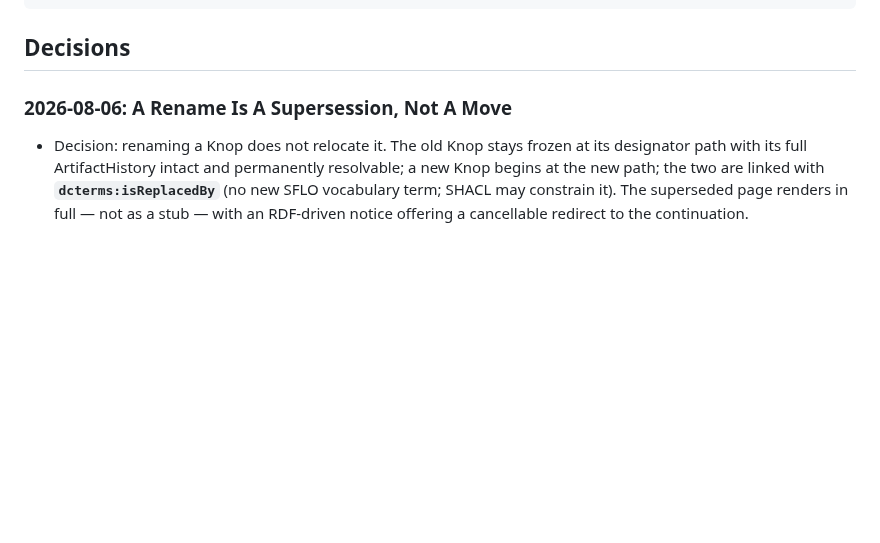
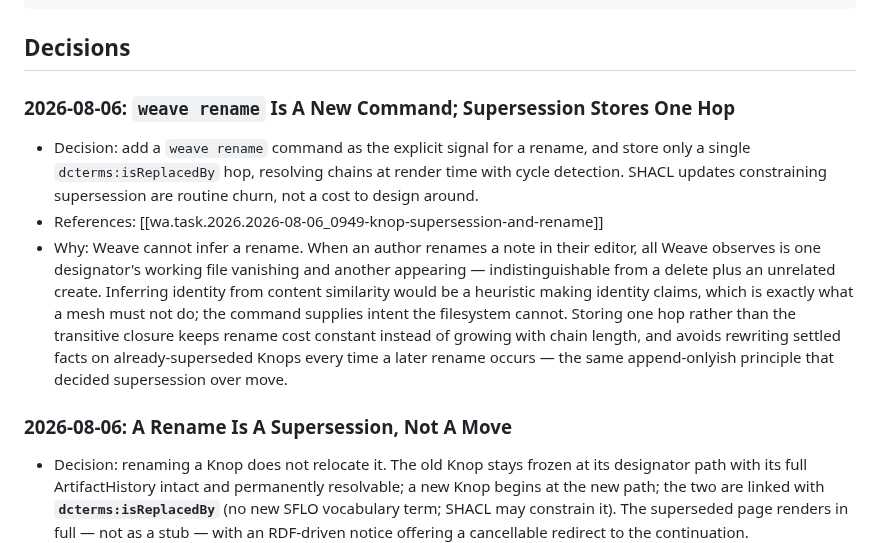
Before and after one commit to semantic-flow/weave, a Markdown page: documentation/notes/wd.decision-log.md, the part around the change. Rendered like a GitHub page; blank space fills up the shorter version.

Commit message:
docs(planning): weave rename command and one-hop supersession
Two rulings recorded. weave rename exists because Weave cannot infer a
rename — a renamed file looks exactly like a delete plus an unrelated
create, and inferring identity from content similarity would be a
heuristic making identity claims. One-hop storage keeps rename cost
constant and avoids rewriting settled facts on already-superseded
Knops, the same principle that decided supersession over move.

SHACL churn ruled routine; the release caveat is withdrawn.

Co-Authored-By: Claude Opus 5 (1M context) <noreply@anthropic.com>

````diff
--- a/documentation/notes/wd.decision-log.md
+++ b/documentation/notes/wd.decision-log.md
@@ -19,6 +19,12 @@ created: 1773630801215
 ```
 
 ## Decisions
+
+### 2026-08-06: `weave rename` Is A New Command; Supersession Stores One Hop
+
+- Decision: add a `weave rename` command as the explicit signal for a rename, and store only a single `dcterms:isReplacedBy` hop, resolving chains at render time with cycle detection. SHACL updates constraining supersession are routine churn, not a cost to design around.
+- References: [[wa.task.2026.2026-08-06_0949-knop-supersession-and-rename]]
+- Why: Weave cannot infer a rename. When an author renames a note in their editor, all Weave observes is one designator's working file vanishing and another appearing — indistinguishable from a delete plus an unrelated create. Inferring identity from content similarity would be a heuristic making identity claims, which is exactly what a mesh must not do; the command supplies intent the filesystem cannot. Storing one hop rather than the transitive closure keeps rename cost constant instead of growing with chain length, and avoids rewriting settled facts on already-superseded Knops every time a later rename occurs — the same append-onlyish principle that decided supersession over move.
 
 ### 2026-08-06: A Rename Is A Supersession, Not A Move
 
````
